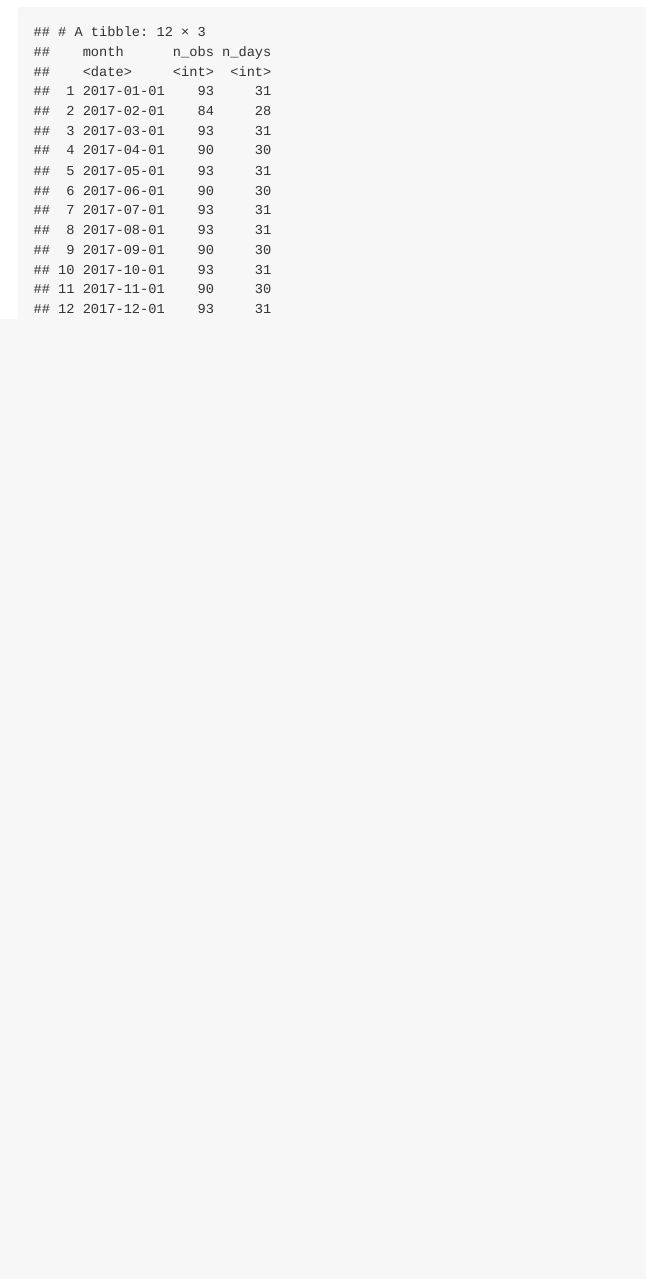
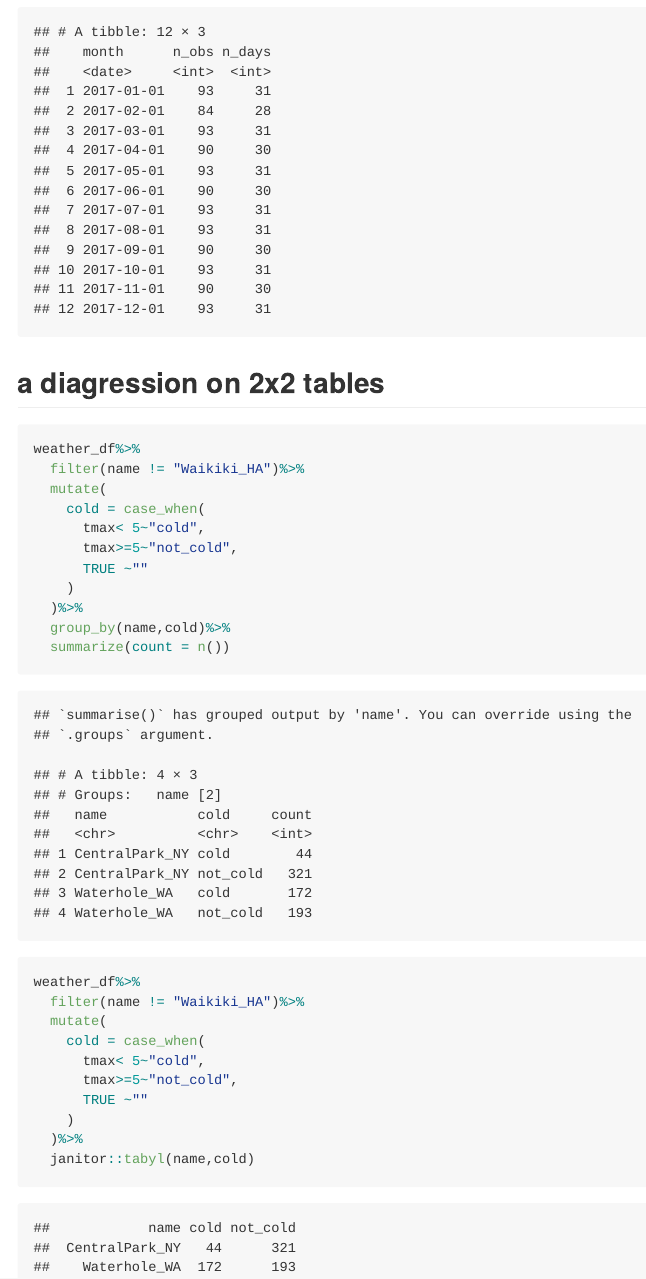
Before and after one commit to Wenjinging/viz-and-eda, an R Markdown document (eda.Rmd): the page in a window 1100 px wide, from 3240 px down. The pictures show the output file eda.md that the author committed with the source, drawn offline in the style of GitHub.

Commit message:
2x2 tables

````diff
--- a/eda.Rmd
+++ b/eda.Rmd
@@ -69,3 +69,32 @@ weather_df%>%
     n_days = n_distinct(date)
   )
 ```
+
+## a diagression on 2x2 tables
+
+```{r}
+weather_df%>%
+  filter(name != "Waikiki_HA")%>%
+  mutate(
+    cold = case_when(
+      tmax< 5~"cold",
+      tmax>=5~"not_cold",
+      TRUE ~""
+    )
+  )%>%
+  group_by(name,cold)%>%
+  summarize(count = n())
+```
+
+```{r}
+weather_df%>%
+  filter(name != "Waikiki_HA")%>%
+  mutate(
+    cold = case_when(
+      tmax< 5~"cold",
+      tmax>=5~"not_cold",
+      TRUE ~""
+    )
+  )%>%
+  janitor::tabyl(name,cold)
+```
````
Also changed, not shown: eda.md.
